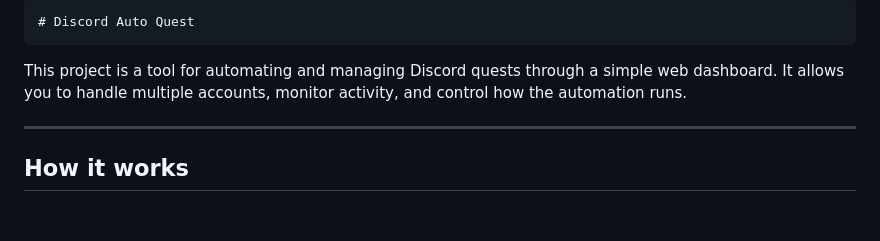
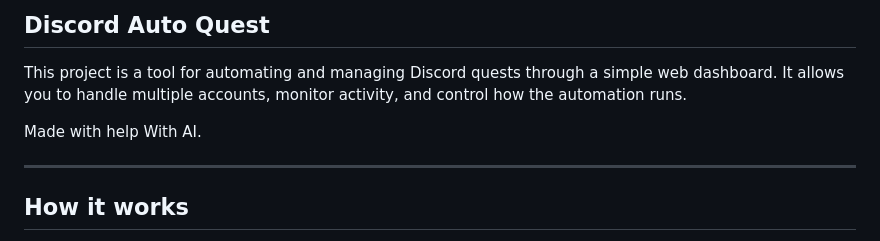
Before and after one commit to kurihiko1/Discord-Auto-Quest, a Markdown page: README.md, the part around the change. GitHub-like rendering; blank space fills up the shorter version.

```diff
--- a/README.md
+++ b/README.md
@@ -1,6 +1,8 @@
-    # Discord Auto Quest
+## Discord Auto Quest
 
 This project is a tool for automating and managing Discord quests through a simple web dashboard. It allows you to handle multiple accounts, monitor activity, and control how the automation runs.
+
+Made with help With AI.
 
 ---
 
```
